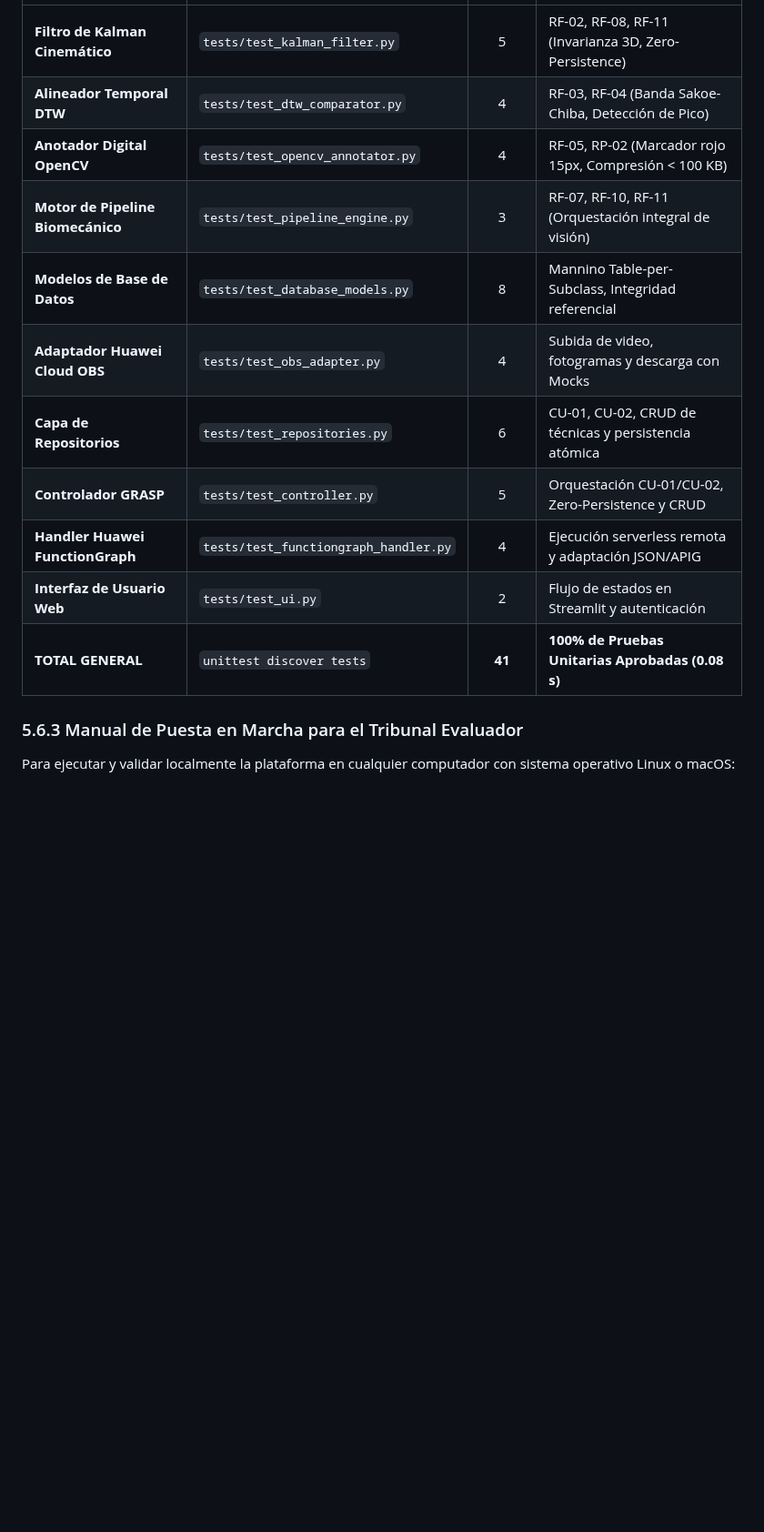
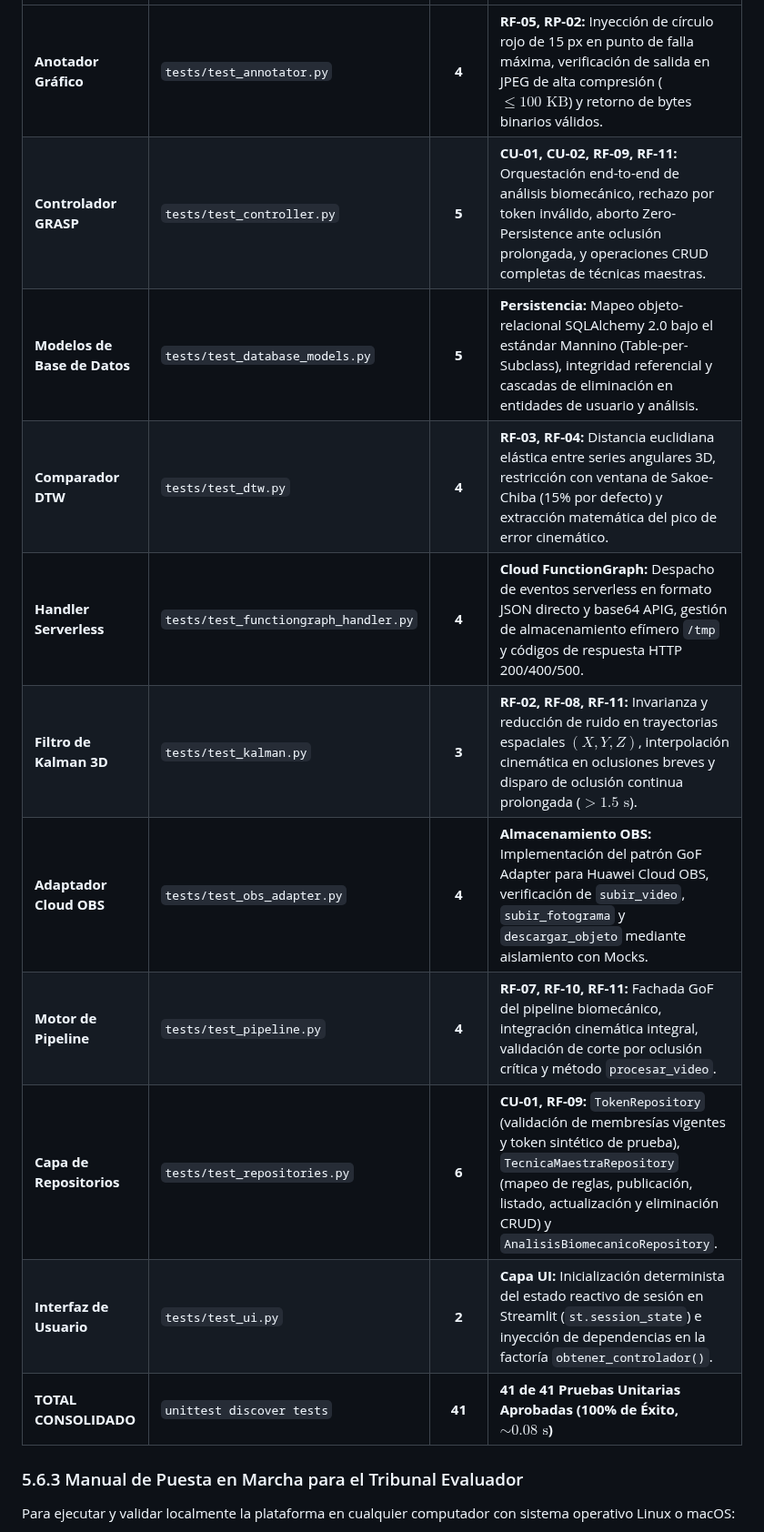
Before and after one commit to Tsmrain/JiuJitsu, a Markdown page: README.md, the part around one of its changes. Shown at 91% size. Drawn GitHub-style; blank space fills up the shorter version.

```diff
--- a/README.md
+++ b/README.md
@@ -1886,15 +1908,15 @@ La totalidad de los requisitos funcionales y restricciones del sistema fueron im
 | :--- | :--- | :---: | :--- |
-| **Filtro de Kalman Cinemático** | `tests/test_kalman_filter.py` | 5 | RF-02, RF-08, RF-11 (Invarianza 3D, Zero-Persistence) |
-| **Alineador Temporal DTW** | `tests/test_dtw_comparator.py` | 4 | RF-03, RF-04 (Banda Sakoe-Chiba, Detección de Pico) |
-| **Anotador Digital OpenCV** | `tests/test_opencv_annotator.py` | 4 | RF-05, RP-02 (Marcador rojo 15px, Compresión < 100 KB) |
-| **Motor de Pipeline Biomecánico**| `tests/test_pipeline_engine.py`| 3 | RF-07, RF-10, RF-11 (Orquestación integral de visión) |
-| **Modelos de Base de Datos** | `tests/test_database_models.py` | 8 | Mannino Table-per-Subclass, Integridad referencial |
-| **Adaptador Huawei Cloud OBS** | `tests/test_obs_adapter.py` | 4 | Subida de video, fotogramas y descarga con Mocks |
-| **Capa de Repositorios** | `tests/test_repositories.py` | 6 | CU-01, CU-02, CRUD de técnicas y persistencia atómica |
-| **Controlador GRASP** | `tests/test_controller.py` | 5 | Orquestación CU-01/CU-02, Zero-Persistence y CRUD |
-| **Handler Huawei FunctionGraph**| `tests/test_functiongraph_handler.py` | 4 | Ejecución serverless remota y adaptación JSON/APIG |
-| **Interfaz de Usuario Web** | `tests/test_ui.py` | 2 | Flujo de estados en Streamlit y autenticación |
-| **TOTAL GENERAL** | `unittest discover tests` | **41** | **100% de Pruebas Unitarias Aprobadas (0.08 s)** |
+| **Anotador Gráfico** | `tests/test_annotator.py` | **4** | **RF-05, RP-02:** Inyección de círculo rojo de 15 px en punto de falla máxima, verificación de salida en JPEG de alta compresión ($\le 100\text{ KB}$) y retorno de bytes binarios válidos. |
+| **Controlador GRASP** | `tests/test_controller.py` | **5** | **CU-01, CU-02, RF-09, RF-11:** Orquestación end-to-end de análisis biomecánico, rechazo por token inválido, aborto Zero-Persistence ante oclusión prolongada, y operaciones CRUD completas de técnicas maestras. |
+| **Modelos de Base de Datos** | `tests/test_database_models.py` | **5** | **Persistencia:** Mapeo objeto-relacional SQLAlchemy 2.0 bajo el estándar Mannino (Table-per-Subclass), integridad referencial y cascadas de eliminación en entidades de usuario y análisis. |
+| **Comparador DTW** | `tests/test_dtw.py` | **4** | **RF-03, RF-04:** Distancia euclidiana elástica entre series angulares 3D, restricción con ventana de Sakoe-Chiba (15% por defecto) y extracción matemática del pico de error cinemático. |
+| **Handler Serverless** | `tests/test_functiongraph_handler.py` | **4** | **Cloud FunctionGraph:** Despacho de eventos serverless en formato JSON directo y base64 APIG, gestión de almacenamiento efímero `/tmp` y códigos de respuesta HTTP 200/400/500. |
+| **Filtro de Kalman 3D** | `tests/test_kalman.py` | **3** | **RF-02, RF-08, RF-11:** Invarianza y reducción de ruido en trayectorias espaciales $(X, Y, Z)$, interpolación cinemática en oclusiones breves y disparo de oclusión continua prolongada ($> 1.5\text{ s}$). |
+| **Adaptador Cloud OBS** | `tests/test_obs_adapter.py` | **4** | **Almacenamiento OBS:** Implementación del patrón GoF Adapter para Huawei Cloud OBS, verificación de `subir_video`, `subir_fotograma` y `descargar_objeto` mediante aislamiento con Mocks. |
+| **Motor de Pipeline** | `tests/test_pipeline.py` | **4** | **RF-07, RF-10, RF-11:** Fachada GoF del pipeline biomecánico, integración cinemática integral, validación de corte por oclusión crítica y método `procesar_video`. |
+| **Capa de Repositorios** | `tests/test_repositories.py` | **6** | **CU-01, RF-09:** `TokenRepository` (validación de membresías vigentes y token sintético de prueba), `TecnicaMaestraRepository` (mapeo de reglas, publicación, listado, actualización y eliminación CRUD) y `AnalisisBiomecanicoRepository`. |
+| **Interfaz de Usuario** | `tests/test_ui.py` | **2** | **Capa UI:** Inicialización determinista del estado reactivo de sesión en Streamlit (`st.session_state`) e inyección de dependencias en la factoría `obtener_controlador()`. |
+| **TOTAL CONSOLIDADO** | `unittest discover tests` | **41** | **41 de 41 Pruebas Unitarias Aprobadas (100% de Éxito, $\sim 0.08\text{ s}$)** |
 
 ### 5.6.3 Manual de Puesta en Marcha para el Tribunal Evaluador
 
```
Also changed, not shown: other parts of README.md (+58 -36 lines).
